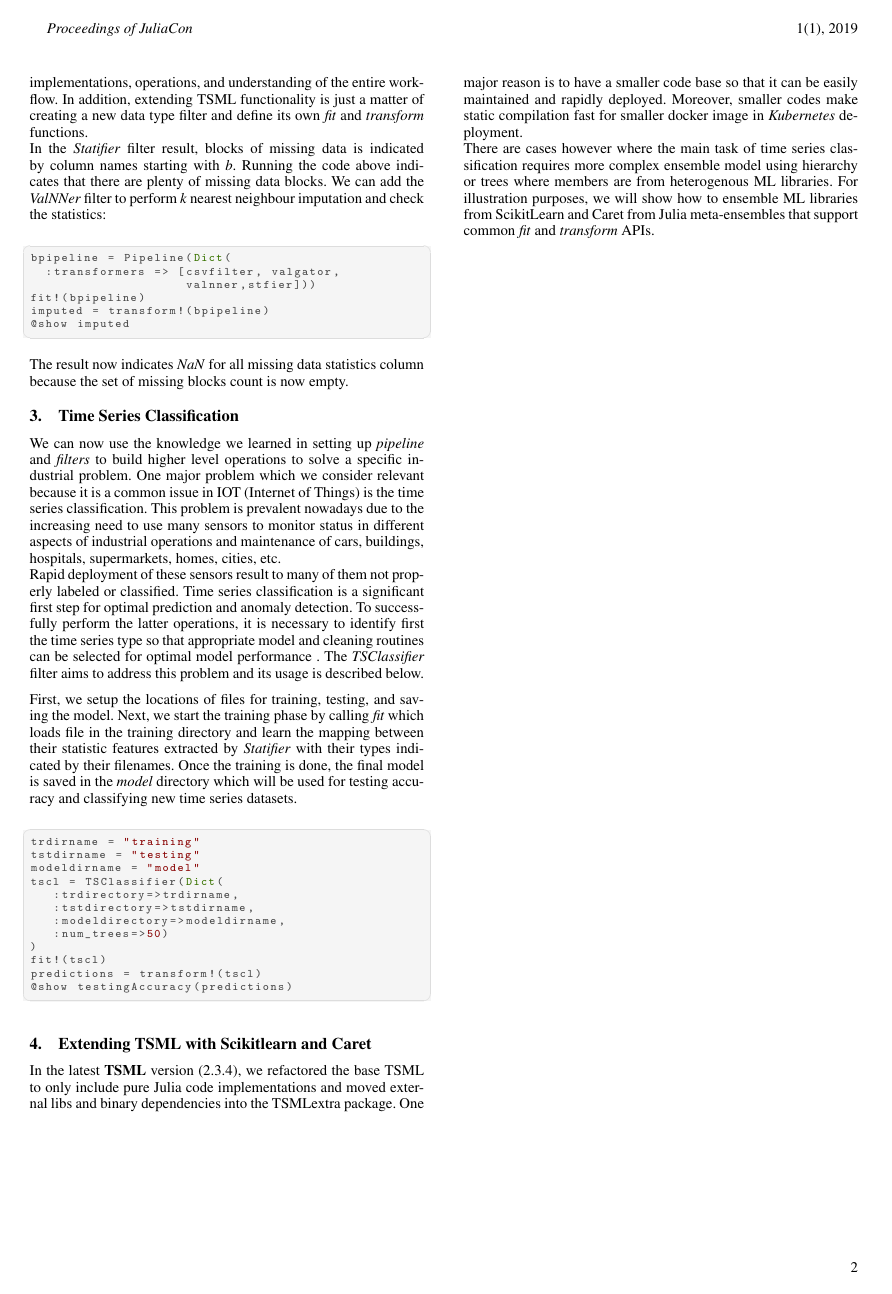
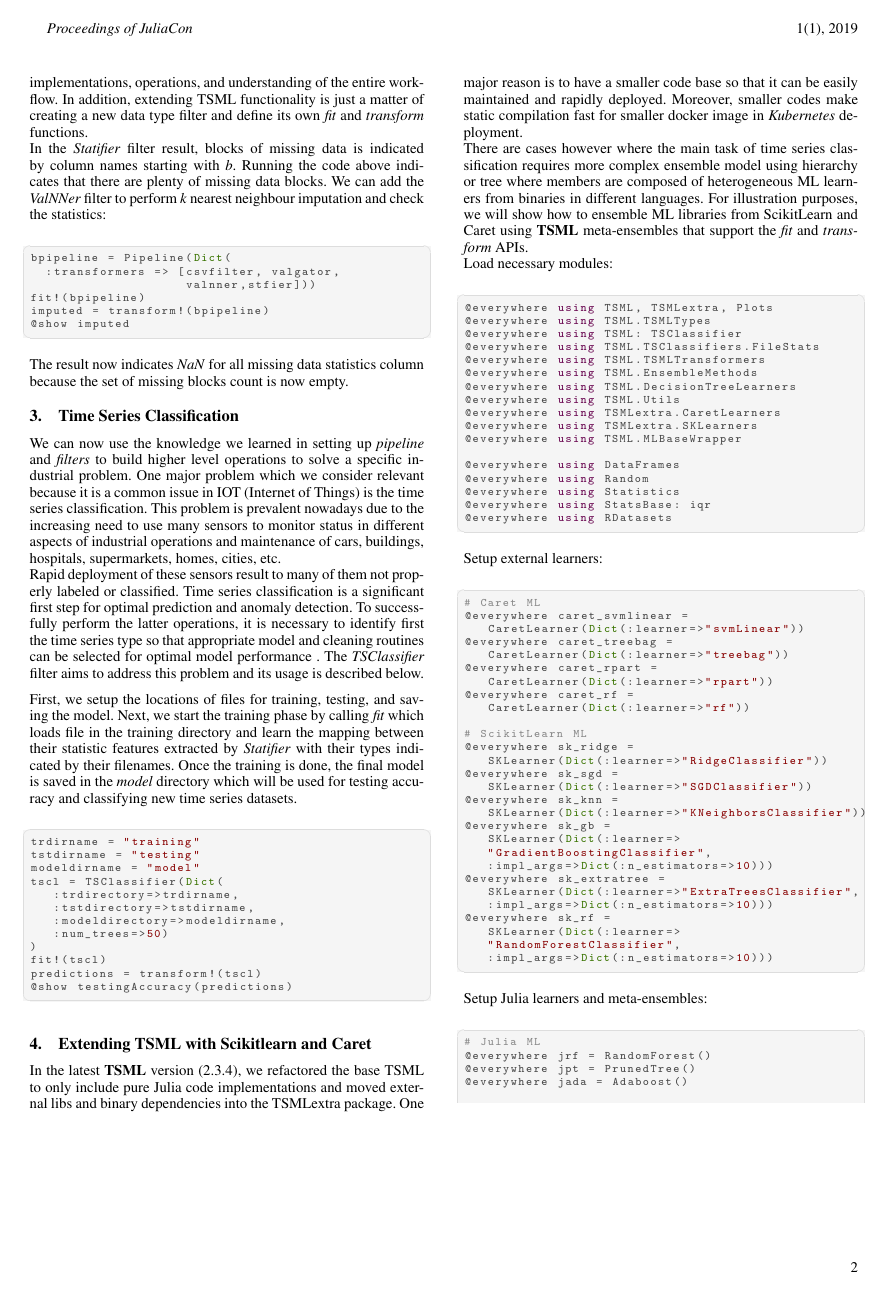
Before and after one commit to IBM/TSML.jl, a LaTeX document (paper/paper.tex): page 2 of 2 before the commit and page 2 of 3 after it. Compiled offline with pdfLaTeX.

Commit message:
add external lib sample

```diff
--- a/paper/paper.tex
+++ b/paper/paper.tex
@@ -177,7 +177,71 @@ static compilation fast for smaller docker image
 in \emph{Kubernetes} deployment.
 
 There are cases however where the main task of time series classification
-requires more complex ensemble model using hierarchy or trees where
-members are from heterogenous ML libraries. For illustration purposes, we
-will show how to ensemble ML libraries from ScikitLearn and Caret from Julia
-meta-ensembles that support common \emph{fit} and \emph{transform} APIs.
+requires more complex ensemble model using hierarchy or tree where
+members are composed of heterogeneous ML learners from binaries in
+different languages. For illustration purposes, we will show how to
+ensemble ML libraries from ScikitLearn and Caret using \textbf{TSML}
+meta-ensembles that support the \emph{fit} and \emph{transform} APIs.
+
+Load necessary modules:
+\begin{lstlisting}[language = Julia]
+@everywhere using TSML, TSMLextra, Plots
+@everywhere using TSML.TSMLTypes
+@everywhere using TSML: TSClassifier
+@everywhere using TSML.TSClassifiers.FileStats
+@everywhere using TSML.TSMLTransformers
+@everywhere using TSML.EnsembleMethods
+@everywhere using TSML.DecisionTreeLearners
+@everywhere using TSML.Utils
+@everywhere using TSMLextra.CaretLearners
+@everywhere using TSMLextra.SKLearners
+@everywhere using TSML.MLBaseWrapper
+
+@everywhere using DataFrames
+@everywhere using Random
+@everywhere using Statistics
+@everywhere using StatsBase: iqr
+@everywhere using RDatasets
+\end{lstlisting}
+
+Setup external learners:
+\begin{lstlisting}[language = Julia]
+# Caret ML
+@everywhere caret_svmlinear =
+   CaretLearner(Dict(:learner=>"svmLinear"))
+@everywhere caret_treebag =
+   CaretLearner(Dict(:learner=>"treebag"))
+@everywhere caret_rpart =
+   CaretLearner(Dict(:learner=>"rpart"))
+@everywhere caret_rf =
+   CaretLearner(Dict(:learner=>"rf"))
+
+# ScikitLearn ML
+@everywhere sk_ridge =
+   SKLearner(Dict(:learner=>"RidgeClassifier"))
+@everywhere sk_sgd =
+   SKLearner(Dict(:learner=>"SGDClassifier"))
+@everywhere sk_knn =
+   SKLearner(Dict(:learner=>"KNeighborsClassifier"))
+@everywhere sk_gb =
+   SKLearner(Dict(:learner=>
+   "GradientBoostingClassifier",
+   :impl_args=>Dict(:n_estimators=>10)))
+@everywhere sk_extratree =
+   SKLearner(Dict(:learner=>"ExtraTreesClassifier",
+   :impl_args=>Dict(:n_estimators=>10)))
+@everywhere sk_rf =
+   SKLearner(Dict(:learner=>
+   "RandomForestClassifier",
+   :impl_args=>Dict(:n_estimators=>10)))
+\end{lstlisting}
+
+Setup Julia learners and meta-ensembles:
+\begin{lstlisting}[language = Julia]
+# Julia ML
+@everywhere jrf = RandomForest()
+@everywhere jpt = PrunedTree()
+@everywhere jada = Adaboost()
+
+# Julia Ensembles
+@everywhere jvote_ens=VoteEnsemble(Dict(
```
Also changed, not shown: paper/paper.tex (11 more changed lines), 1 other file.
